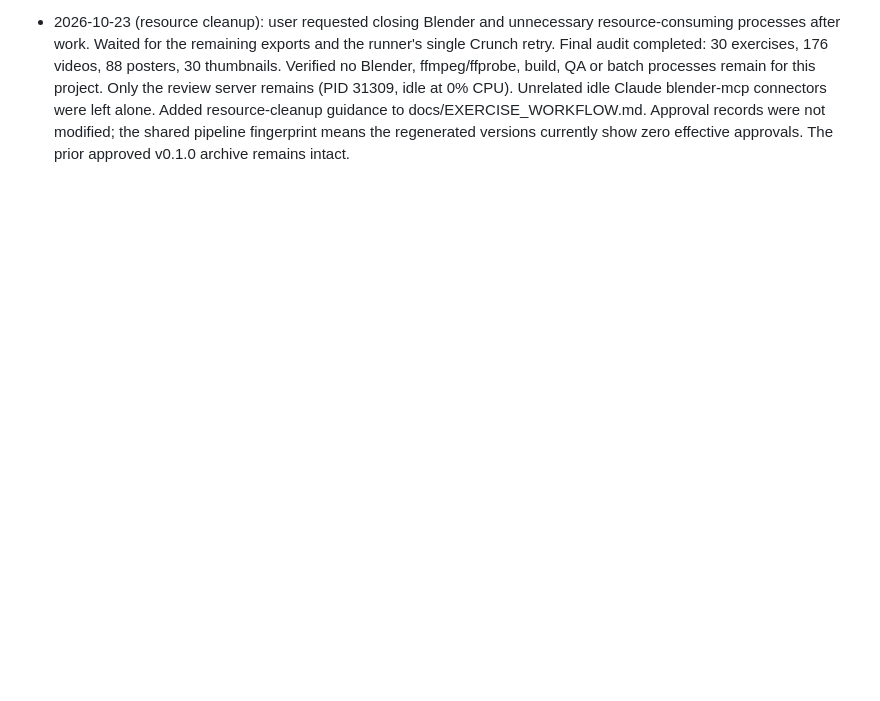
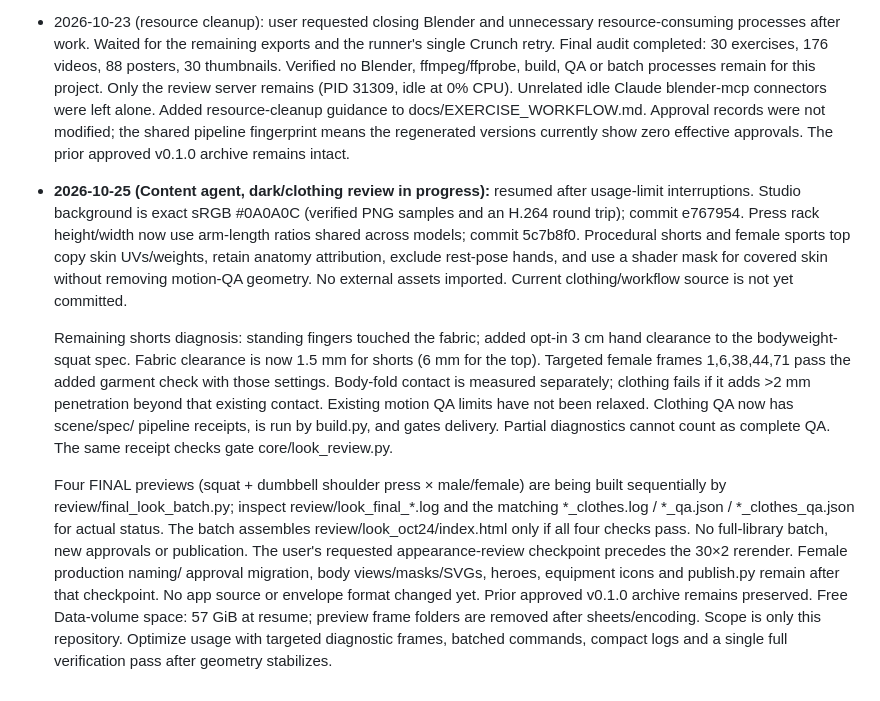
Before and after one commit to oktayshakirov/fitness-automation, a Markdown page: handoff.md, the part around the change. GitHub-like rendering; blank space fills up the shorter version.

Commit message:
Record the two-exercise appearance review checkpoint

```diff
--- a/handoff.md
+++ b/handoff.md
@@ -612,3 +612,33 @@ contract in plan.md wants 720×900.
   Approval records were not modified; the shared pipeline fingerprint means the
   regenerated versions currently show zero effective approvals. The prior approved
   v0.1.0 archive remains intact.
+
+- **2026-10-25 (Content agent, dark/clothing review in progress):** resumed after
+  usage-limit interruptions. Studio background is exact sRGB #0A0A0C (verified PNG
+  samples and an H.264 round trip); commit e767954. Press rack height/width now use
+  arm-length ratios shared across models; commit 5c7b8f0. Procedural shorts and female
+  sports top copy skin UVs/weights, retain anatomy attribution, exclude rest-pose
+  hands, and use a shader mask for covered skin without removing motion-QA geometry.
+  No external assets imported. Current clothing/workflow source is not yet committed.
+
+  Remaining shorts diagnosis: standing fingers touched the fabric; added opt-in
+  3 cm hand clearance to the bodyweight-squat spec. Fabric clearance is now 1.5 mm
+  for shorts (6 mm for the top). Targeted female frames 1,6,38,44,71 pass the added
+  garment check with those settings. Body-fold contact is measured separately;
+  clothing fails if it adds >2 mm penetration beyond that existing contact.
+  Existing motion QA limits have not been relaxed. Clothing QA now has scene/spec/
+  pipeline receipts, is run by build.py, and gates delivery. Partial diagnostics
+  cannot count as complete QA. The same receipt checks gate core/look_review.py.
+
+  Four FINAL previews (squat + dumbbell shoulder press × male/female) are being
+  built sequentially by review/final_look_batch.py; inspect review/look_final_*.log
+  and the matching *_clothes.log / *_qa.json / *_clothes_qa.json for actual status.
+  The batch assembles review/look_oct24/index.html only if all four checks pass.
+  No full-library batch, new approvals or publication. The user's requested
+  appearance-review checkpoint precedes the 30×2 rerender. Female production naming/
+  approval migration, body views/masks/SVGs, heroes, equipment icons and publish.py
+  remain after that checkpoint. No app source or envelope format changed yet.
+  Prior approved v0.1.0 archive remains preserved. Free Data-volume space: 57 GiB
+  at resume; preview frame folders are removed after sheets/encoding. Scope is only
+  this repository. Optimize usage with targeted diagnostic frames, batched commands,
+  compact logs and a single full verification pass after geometry stabilizes.
```
